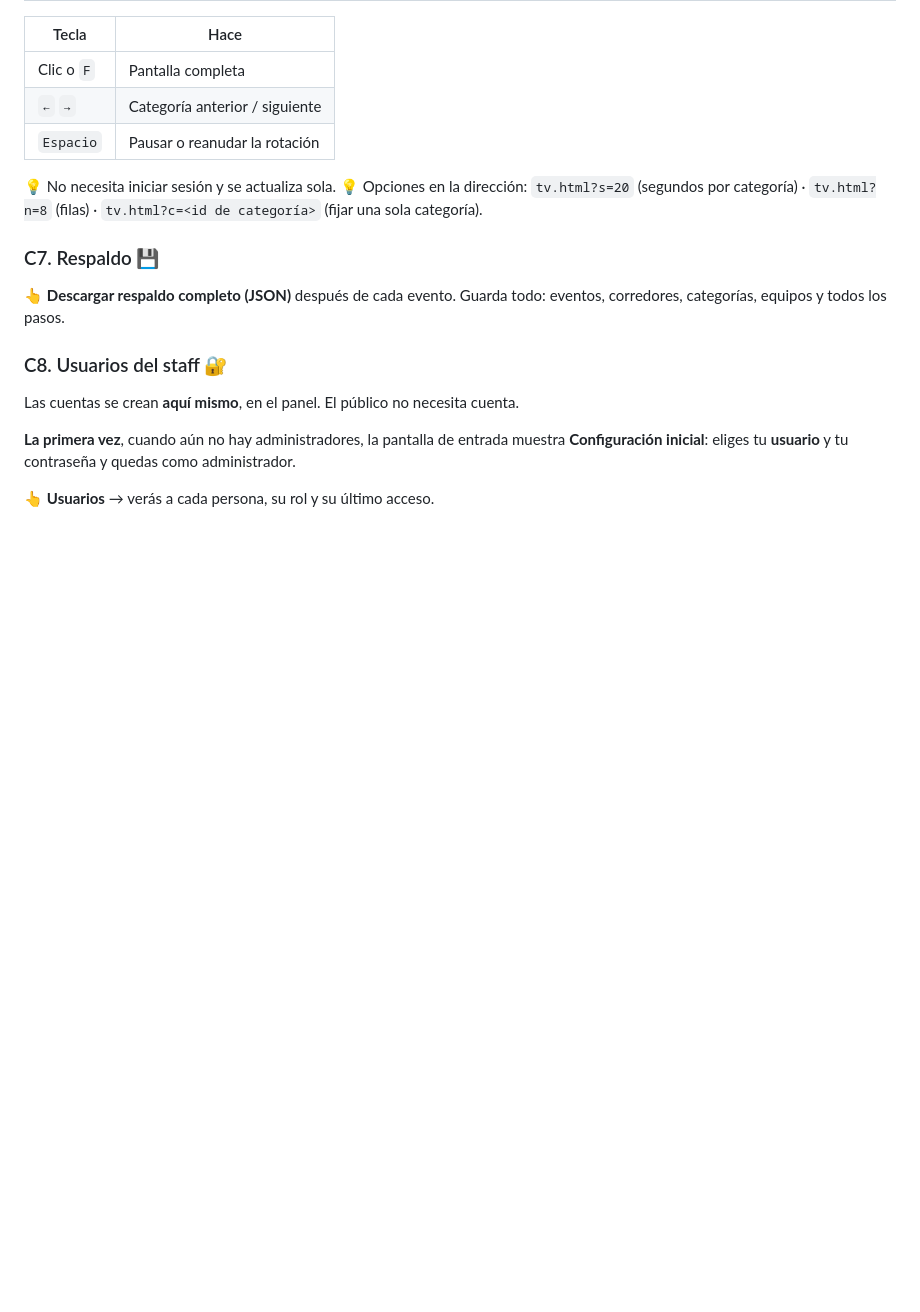
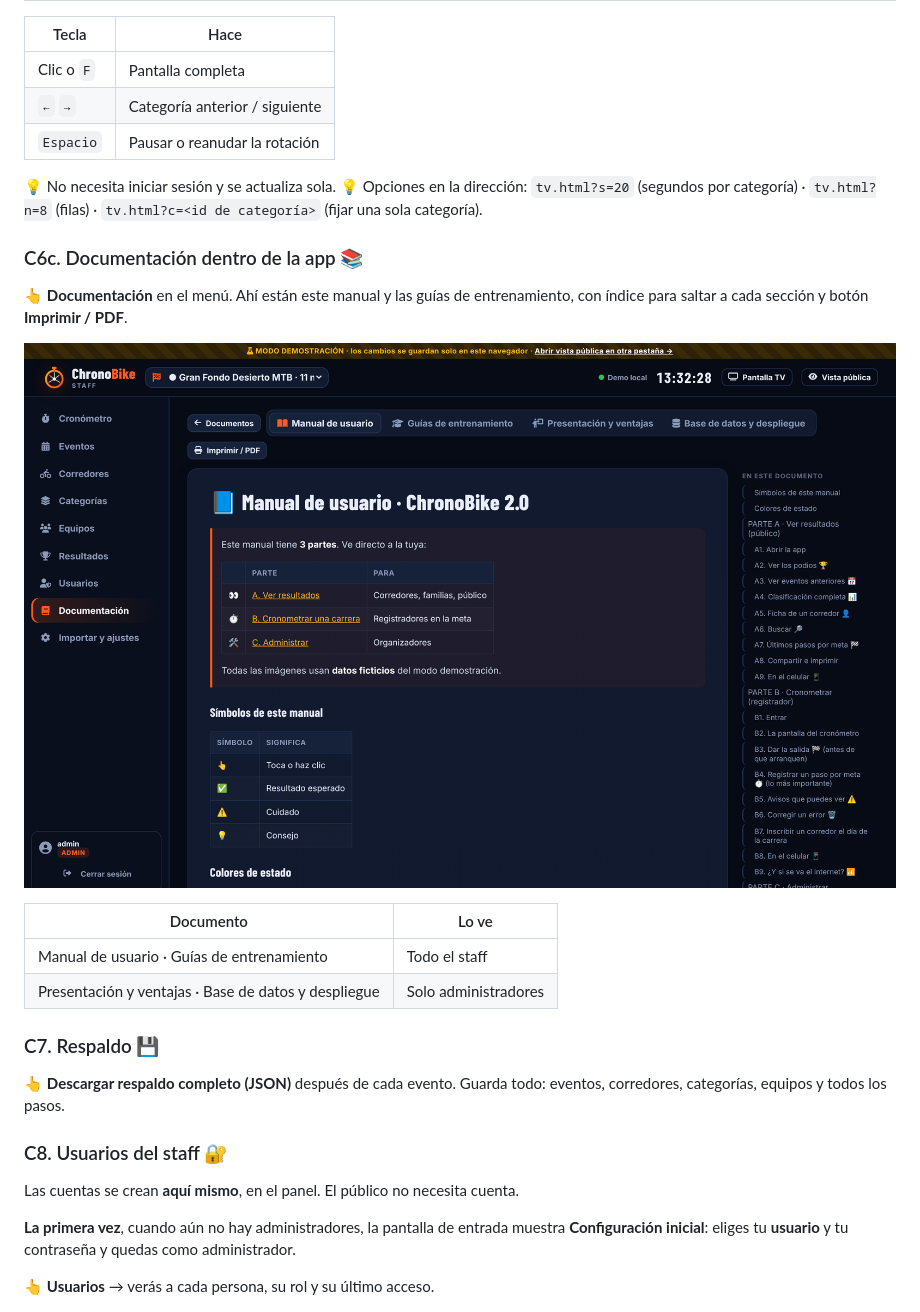
Before and after one commit to ricardosalmeron71-png/chronobike, a Markdown page: docs/MANUAL_USUARIO.md, the part around the change. Rendered like a GitHub page; pictures changed too: docs/img/37-documentacion-manual.png (added); blank space fills up the shorter version.

```diff
--- a/docs/MANUAL_USUARIO.md
+++ b/docs/MANUAL_USUARIO.md
@@ -288,6 +288,16 @@ Conecta una laptop a una TV o proyector en la meta y abre **Pantalla TV** (arrib
 💡 No necesita iniciar sesión y se actualiza sola.
 💡 Opciones en la dirección: `tv.html?s=20` (segundos por categoría) · `tv.html?n=8` (filas) · `tv.html?c=<id de categoría>` (fijar una sola categoría).
 
+### C6c. Documentación dentro de la app 📚
+👆 **Documentación** en el menú. Ahí están este manual y las guías de entrenamiento, con índice para saltar a cada sección y botón **Imprimir / PDF**.
+
+![Documentación](img/37-documentacion-manual.png)
+
+| Documento | Lo ve |
+|---|---|
+| Manual de usuario · Guías de entrenamiento | Todo el staff |
+| Presentación y ventajas · Base de datos y despliegue | Solo administradores |
+
 ### C7. Respaldo 💾
 👆 **Descargar respaldo completo (JSON)** después de cada evento. Guarda todo: eventos, corredores, categorías, equipos y todos los pasos.
 
```
Also changed, not shown: docs/img/36-documentacion.png (added), 3 other files.
